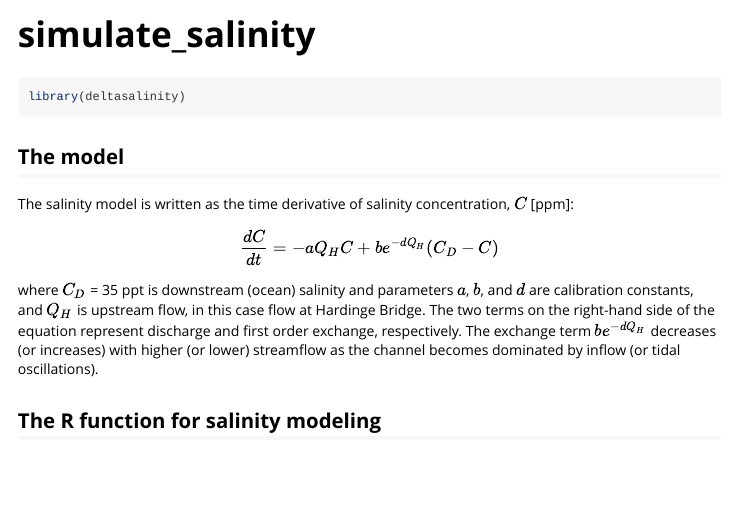
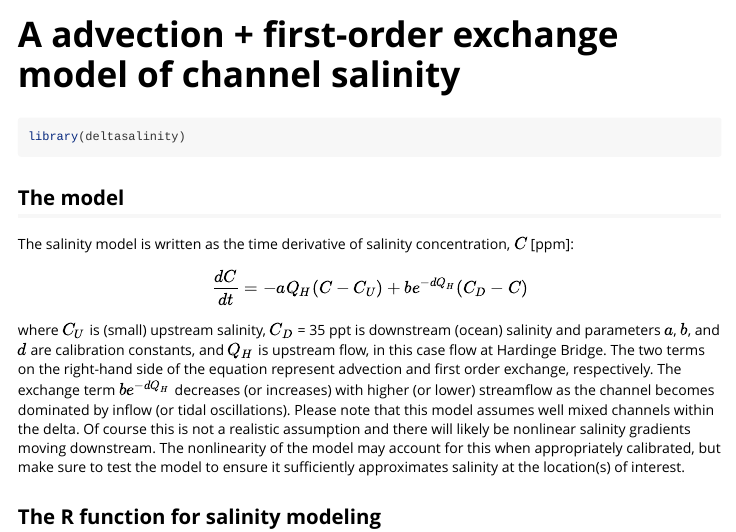
Before and after one commit to gopalpenny/deltasalinity, an R Markdown document (vignettes/simulate_salinity.Rmd): the page in a window 1100 px wide, from its top. Rendered offline with R 4.5, knitr and Pandoc, with nearby package versions.

Commit message:
updated vignette model description

```diff
--- a/vignettes/simulate_salinity.Rmd
+++ b/vignettes/simulate_salinity.Rmd
@@ -1,5 +1,5 @@
 ---
-title: "simulate_salinity"
+title: "A advection + first-order exchange model of channel salinity"
 output: rmarkdown::html_vignette
 vignette: >
   %\VignetteIndexEntry{simulate_salinity}
@@ -22,8 +22,8 @@ library(deltasalinity)
 
 The salinity model is written as the time derivative of salinity concentration, $C$ [ppm]:
 
-$$\frac{dC}{dt}=-aQ_HC+be^{-dQ_H}(C_D-C)$$
-where $C_D$ = 35 ppt is downstream (ocean) salinity and parameters $a$, $b$, and $d$ are calibration constants, and $Q_H$ is upstream flow, in this case flow at Hardinge Bridge. The two terms on the right-hand side of the equation represent discharge  and first order exchange, respectively. The exchange term $be^{-dQ_H}$ decreases (or increases) with higher (or lower) streamflow as the channel becomes dominated by inflow (or tidal oscillations).
+$$\frac{dC}{dt}=-aQ_H (C-C_U)+be^{-dQ_H}(C_D-C)$$
+where $C_U$ is (small) upstream salinity, $C_D$ = 35 ppt is downstream (ocean) salinity and parameters $a$, $b$, and $d$ are calibration constants, and $Q_H$ is upstream flow, in this case flow at Hardinge Bridge. The two terms on the right-hand side of the equation represent advection and first order exchange, respectively. The exchange term $be^{-dQ_H}$ decreases (or increases) with higher (or lower) streamflow as the channel becomes dominated by inflow (or tidal oscillations). Please note that this model assumes well mixed channels within the delta. Of course this is not a realistic assumption and there will likely be nonlinear salinity gradients moving downstream. The nonlinearity of the model may account for this when appropriately calibrated, but make sure to test the model to ensure it sufficiently approximates salinity at the location(s) of interest.
 
 ## The R function for salinity modeling
 
```
